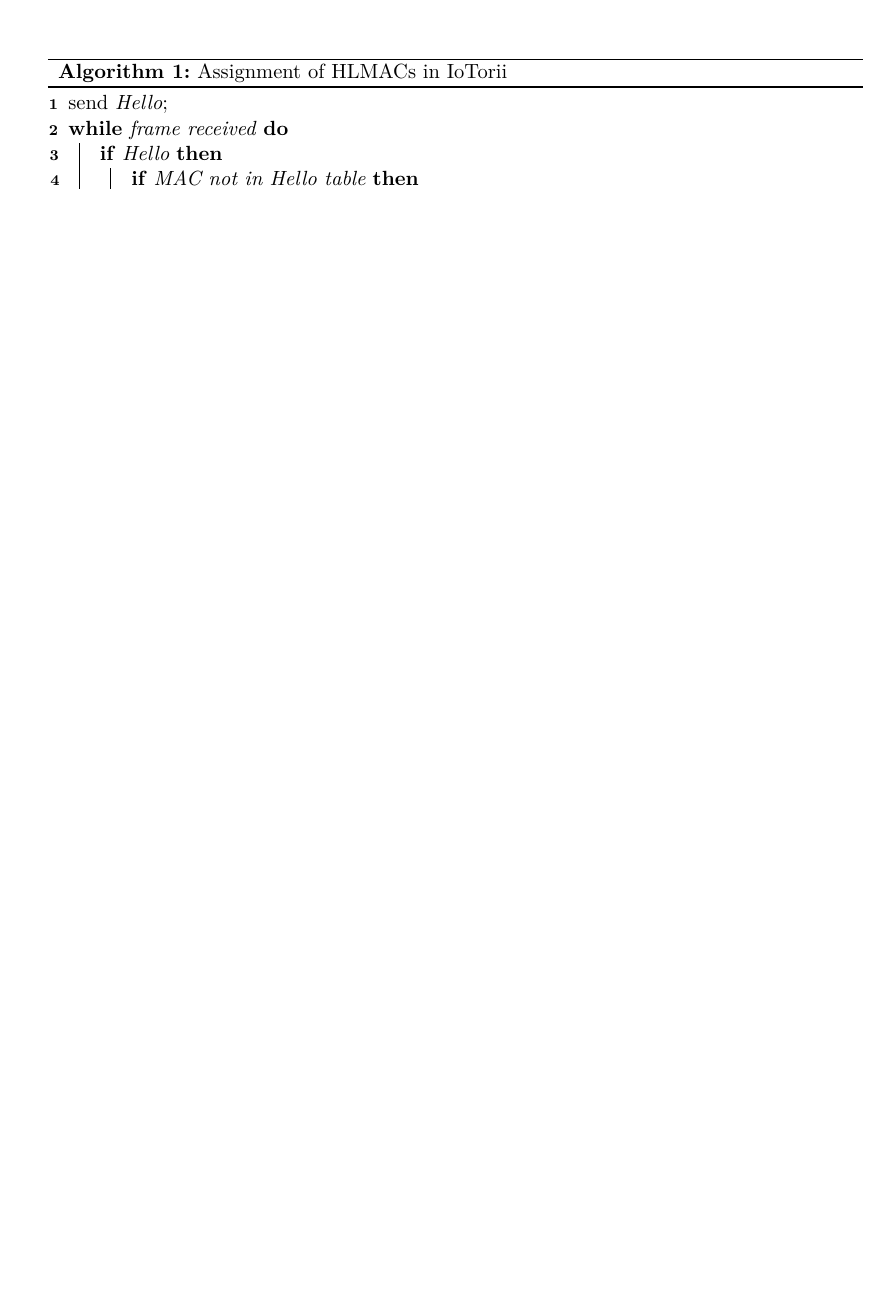
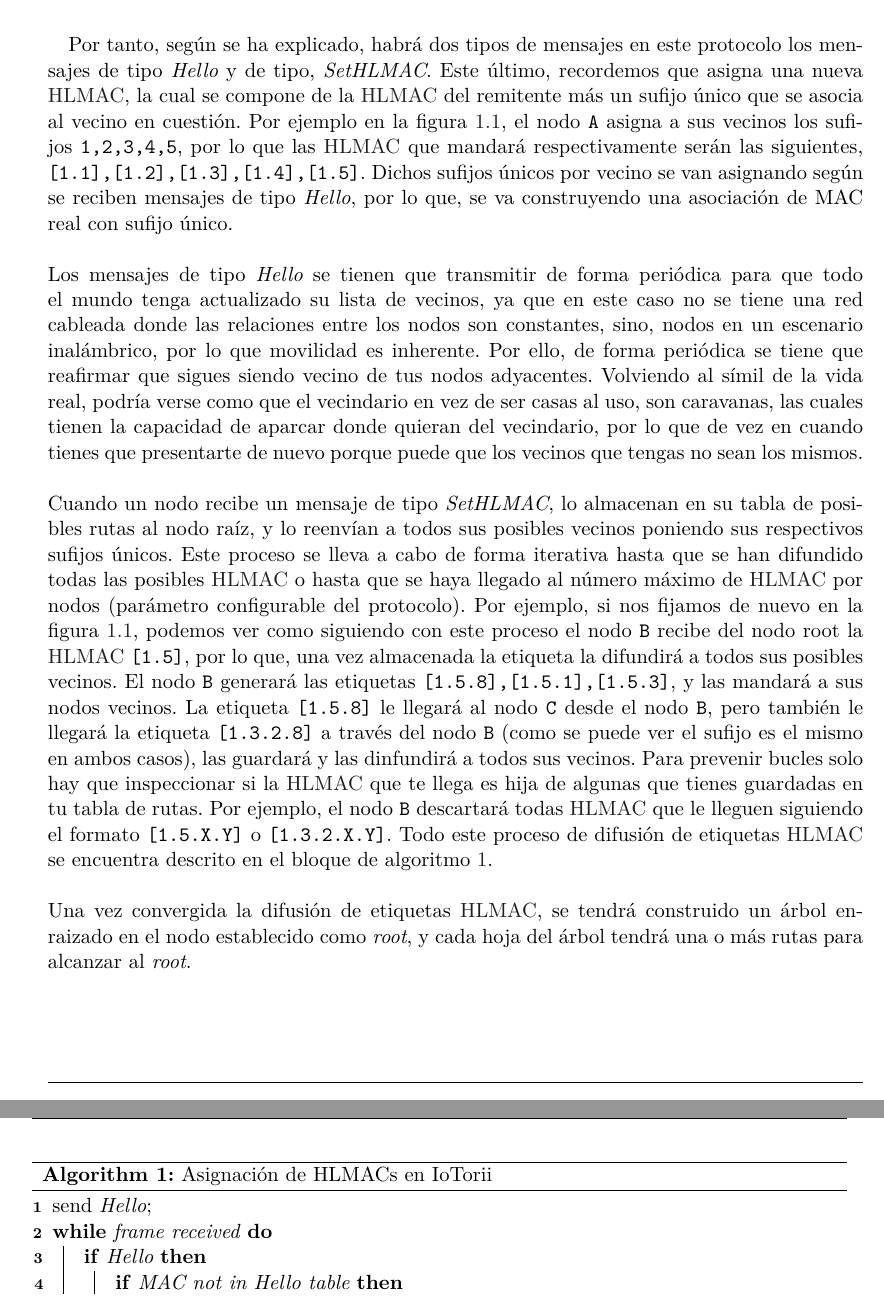
Before and after one commit to davidcawork/tfm-doc, a LaTeX thesis (main.tex, which reads archivos/diagramas/iotorii_alg.tex, body/capitulos/analisis/iotorii.tex): part of page 23 of 55 before the commit and two parts of pages 23 and 24 of 55 after it, the two joined at a grey line, cut at the place of the change, the shorter picture padded with empty space. Compiled offline with XeLaTeX.

Commit message:
Added in-band section - operation p2

```diff
--- a/archivos/diagramas/iotorii_alg.tex
+++ b/archivos/diagramas/iotorii_alg.tex
@@ -36,6 +35,6 @@
             discard\;
         }
     }
-    \caption{Assignment of HLMACs in IoTorii}
+    \caption{Asignación de HLMACs en IoTorii}
     \label{iotorii-alg}
 \end{algorithm}
--- a/body/capitulos/analisis/iotorii.tex
+++ b/body/capitulos/analisis/iotorii.tex
@@ -27,3 +27,12 @@ Un símil en la vida real podría verse como cuando una nueva familia llega al v
     \label{fig:iotorii-operation}
 \end{figure}
 
+Por tanto, según se ha explicado, habrá dos tipos de mensajes en este protocolo los mensajes de tipo \textit{Hello} y de tipo, \textit{SetHLMAC}. Este último, recordemos que asigna una nueva \gls{hlm}, la cual se compone de la \gls{hlm} del remitente más un sufijo único que se asocia al vecino en cuestión. Por ejemplo en la figura \ref{fig:iotorii-operation}, el nodo \texttt{A} asigna a sus vecinos los sufijos $\texttt{1,2,3,4,5}$, por lo que las  \gls{hlm} que mandará respectivamente serán las siguientes, $\texttt{[1.1],[1.2],[1.3],[1.4],[1.5]}$. Dichos sufijos únicos por vecino se van asignando según se reciben mensajes de tipo \textit{Hello}, por lo que, se va construyendo una asociación de MAC real con sufijo único.\\
+\\
+Los mensajes de tipo \textit{Hello} se tienen que transmitir de forma periódica para que todo el mundo tenga actualizado su lista de vecinos, ya que en este caso no se tiene una red cableada donde las relaciones entre los nodos son constantes, sino, nodos en un escenario inalámbrico, por lo que movilidad es inherente. Por ello, de forma periódica se tiene que reafirmar que sigues siendo vecino de tus nodos adyacentes. Volviendo al símil de la vida real, podría verse como que el vecindario en vez de ser casas al uso, son caravanas, las cuales tienen la capacidad de aparcar donde quieran del vecindario, por lo que de vez en cuando tienes que presentarte de nuevo porque puede que los vecinos que tengas no sean los mismos.\\
+\\
+Cuando un nodo recibe un mensaje de tipo \textit{SetHLMAC}, lo almacenan en su  tabla de posibles rutas al nodo raíz, y lo reenvían a todos sus posibles vecinos poniendo sus respectivos sufijos únicos. Este proceso se lleva a cabo de forma iterativa hasta que se han difundido todas las posibles \gls{hlm} o hasta que se haya llegado al número máximo de \gls{hlm} por nodos (parámetro configurable del protocolo). Por ejemplo, si nos fijamos de nuevo en la figura \ref{fig:iotorii-operation}, podemos ver como siguiendo con este proceso el nodo \texttt{B} recibe del nodo root la \gls{hlm} $\texttt{[1.5]}$, por lo que, una vez almacenada la etiqueta la difundirá a todos sus posibles vecinos. El nodo \texttt{B} generará las etiquetas $\texttt{[1.5.8],[1.5.1],[1.5.3]}$, y las mandará a sus nodos vecinos. La etiqueta $\texttt{[1.5.8]}$ le llegará al nodo \texttt{C} desde el nodo \texttt{B}, pero también le llegará la etiqueta $\texttt{[1.3.2.8]}$ a través del nodo \texttt{B} (como se puede ver el sufijo es el mismo en ambos casos), las guardará y las dinfundirá a todos sus vecinos. Para prevenir bucles solo hay que inspeccionar si la \gls{hlm} que te llega es hija de algunas que tienes guardadas en tu tabla de rutas. Por ejemplo, el nodo \texttt{B} descartará todas \gls{hlm} que le lleguen siguiendo el formato $\texttt{[1.5.X.Y]}$ o $\texttt{[1.3.2.X.Y]}$. Todo este proceso de difusión de etiquetas \gls{hlm} se encuentra descrito en el bloque de algoritmo \ref{iotorii-alg}.\\
+\\
+Una vez convergida la difusión de etiquetas \gls{hlm}, se tendrá construido un árbol enraizado en el nodo establecido como \textit{root}, y cada hoja del árbol tendrá una o más rutas para alcanzar al \textit{root}.
+
+\newpage
```
Also changed, not shown: main.pdf, archivos/diagramas/iotorii_alg.tex (3 more changed lines), body/capitulos/analisis/iotorii.tex (7 more changed lines).
